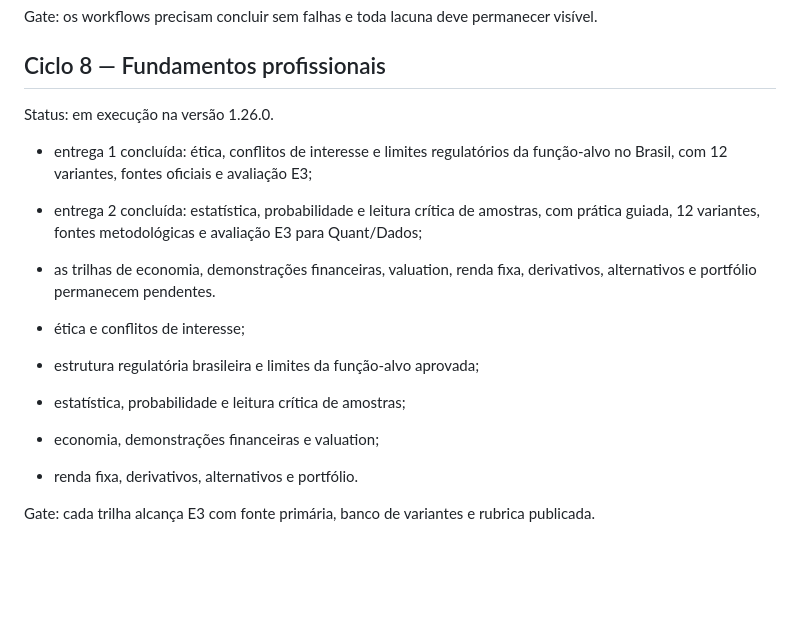
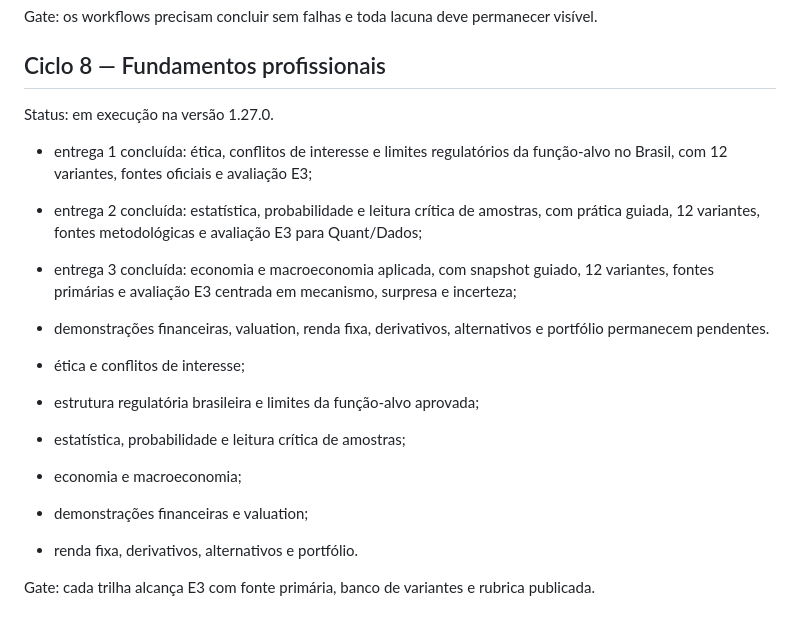
Before and after one commit to detritoscosmico/suzy-command-center, a Markdown page: docs/roadmap-prontidao-institucional.md, the part around the change. GitHub-like rendering; blank space fills up the shorter version.

Commit message:
Atualizar prontidão institucional para versão 1.27.0

```diff
--- a/docs/roadmap-prontidao-institucional.md
+++ b/docs/roadmap-prontidao-institucional.md
@@ -32,16 +32,18 @@ Gate: os workflows precisam concluir sem falhas e toda lacuna deve permanecer vi
 
 ## Ciclo 8 — Fundamentos profissionais
 
-Status: em execução na versão 1.26.0.
+Status: em execução na versão 1.27.0.
 
 - entrega 1 concluída: ética, conflitos de interesse e limites regulatórios da função-alvo no Brasil, com 12 variantes, fontes oficiais e avaliação E3;
 - entrega 2 concluída: estatística, probabilidade e leitura crítica de amostras, com prática guiada, 12 variantes, fontes metodológicas e avaliação E3 para Quant/Dados;
-- as trilhas de economia, demonstrações financeiras, valuation, renda fixa, derivativos, alternativos e portfólio permanecem pendentes.
+- entrega 3 concluída: economia e macroeconomia aplicada, com snapshot guiado, 12 variantes, fontes primárias e avaliação E3 centrada em mecanismo, surpresa e incerteza;
+- demonstrações financeiras, valuation, renda fixa, derivativos, alternativos e portfólio permanecem pendentes.
 
 - ética e conflitos de interesse;
 - estrutura regulatória brasileira e limites da função-alvo aprovada;
 - estatística, probabilidade e leitura crítica de amostras;
-- economia, demonstrações financeiras e valuation;
+- economia e macroeconomia;
+- demonstrações financeiras e valuation;
 - renda fixa, derivativos, alternativos e portfólio.
 
 Gate: cada trilha alcança E3 com fonte primária, banco de variantes e rubrica publicada.
```
